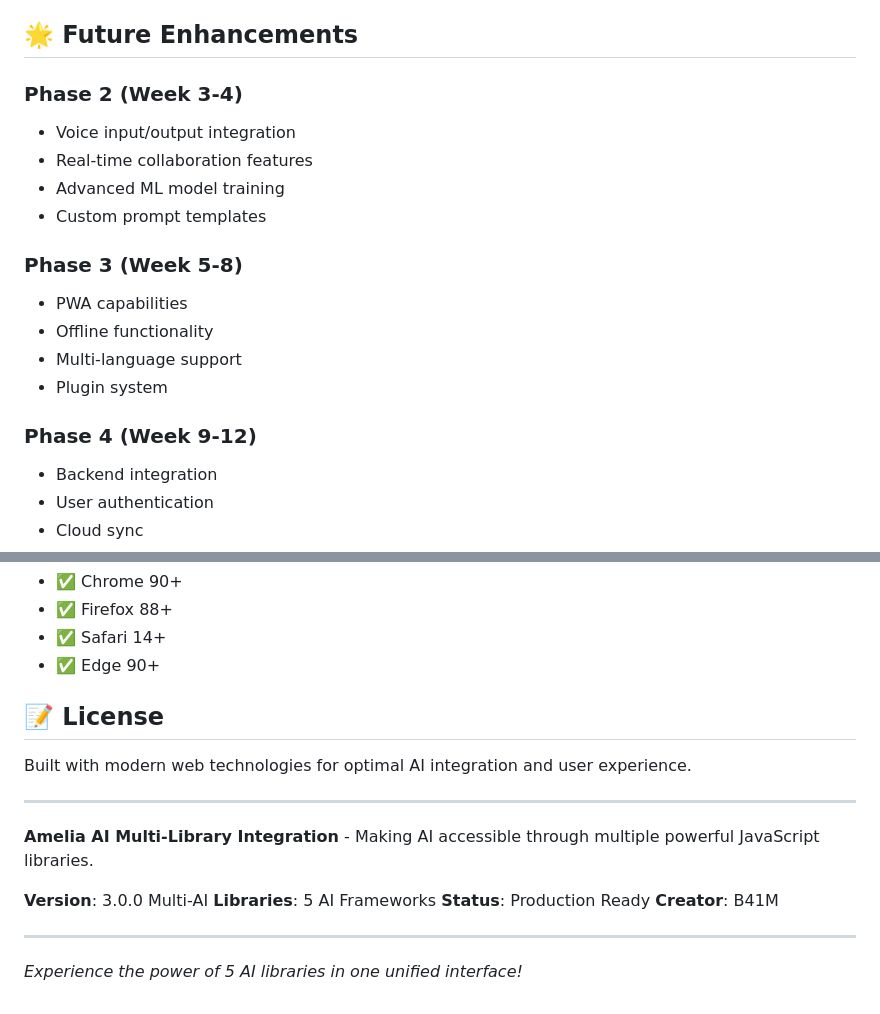
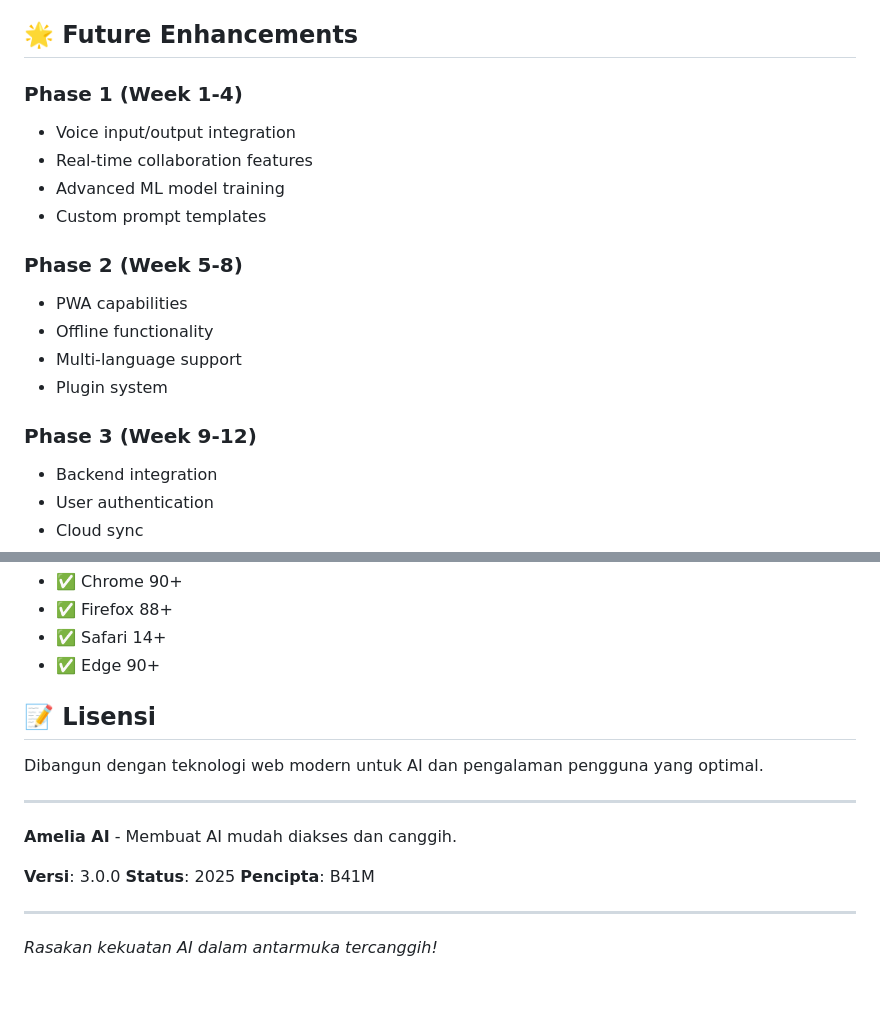
Before and after one commit to B4411M/Amelia, a Markdown page: README.md, 2 parts joined by grey strips. Rendered like a GitHub page.

Commit message:
Revise project phases and update language to Indonesian
Updated project phases and translated sections to Indonesian.

```diff
--- a/README.md
+++ b/README.md
@@ -166,19 +166,19 @@ If any AI service is unavailable, the system gracefully falls back:
 
 ## 🌟 Future Enhancements
 
-### Phase 2 (Week 3-4)
+### Phase 1 (Week 1-4)
 - Voice input/output integration
 - Real-time collaboration features
 - Advanced ML model training
 - Custom prompt templates
 
-### Phase 3 (Week 5-8)
+### Phase 2 (Week 5-8)
 - PWA capabilities
 - Offline functionality
 - Multi-language support
 - Plugin system
 
-### Phase 4 (Week 9-12)
+### Phase 3 (Week 9-12)
 - Backend integration
 - User authentication
 - Cloud sync
@@ -198,19 +198,18 @@ If any AI service is unavailable, the system gracefully falls back:
 - ✅ Safari 14+
 - ✅ Edge 90+
 
-## 📝 License
+## 📝 Lisensi
 
-Built with modern web technologies for optimal AI integration and user experience.
+Dibangun dengan teknologi web modern untuk AI dan pengalaman pengguna yang optimal.
 
 ---
 
-**Amelia AI Multi-Library Integration** - Making AI accessible through multiple powerful JavaScript libraries.
+**Amelia AI** - Membuat AI mudah diakses dan canggih.
 
-**Version**: 3.0.0 Multi-AI
-**Libraries**: 5 AI Frameworks
-**Status**: Production Ready
-**Creator**: B41M
+**Versi**: 3.0.0
+**Status**: 2025
+**Pencipta**: B41M
 
 ---
 
-*Experience the power of 5 AI libraries in one unified interface!*
+*Rasakan kekuatan AI dalam antarmuka tercanggih!*
```
